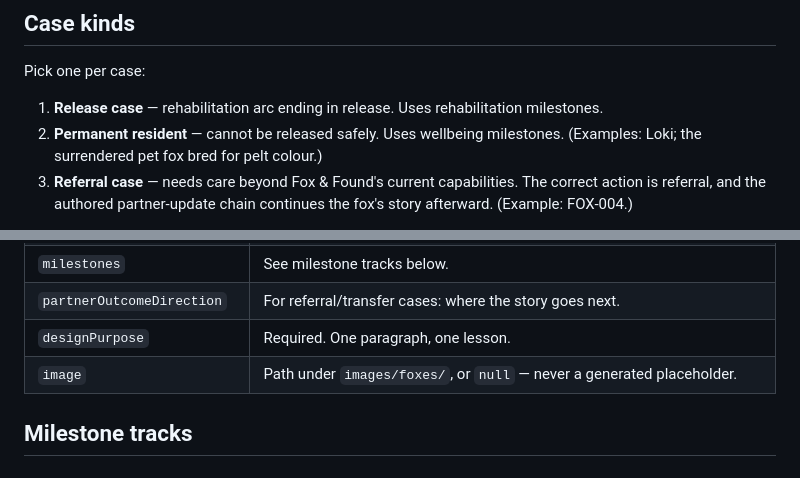
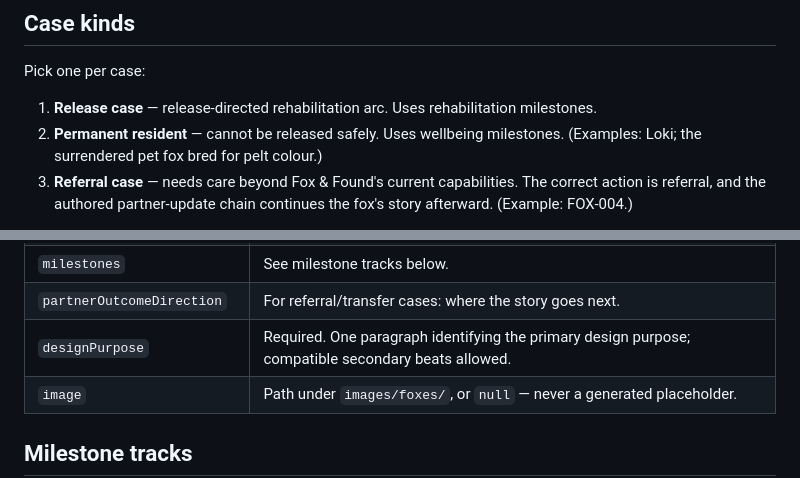
Before and after one commit to cyan-fox-avery/fox-and-found, a Markdown page: docs/CASE-TEMPLATE.md, 2 parts joined by grey strips. GitHub-like rendering.

Commit message:
Fix two wording remnants (designPurpose field, release case kind)

```diff
--- a/docs/CASE-TEMPLATE.md
+++ b/docs/CASE-TEMPLATE.md
@@ -35,7 +35,7 @@ ethically while rewarding them for doing otherwise.
 
 Pick one per case:
 
-1. **Release case** — rehabilitation arc ending in release. Uses
+1. **Release case** — release-directed rehabilitation arc. Uses
    rehabilitation milestones.
 2. **Permanent resident** — cannot be released safely. Uses wellbeing
    milestones. (Examples: Loki; the surrendered pet fox bred for pelt colour.)
@@ -66,7 +66,7 @@ if authored deliberately — never as a surprise punishment.
 | `expectedDurationWeeks` | Realistic rehab length. Mark as tunable. |
 | `milestones` | See milestone tracks below. |
 | `partnerOutcomeDirection` | For referral/transfer cases: where the story goes next. |
-| `designPurpose` | Required. One paragraph, one lesson. |
+| `designPurpose` | Required. One paragraph identifying the primary design purpose; compatible secondary beats allowed. |
 | `image` | Path under `images/foxes/`, or `null` — never a generated placeholder. |
 
 ## Milestone tracks
```
